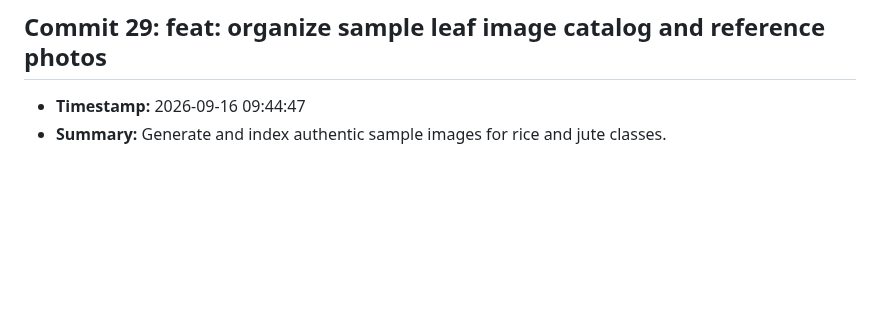
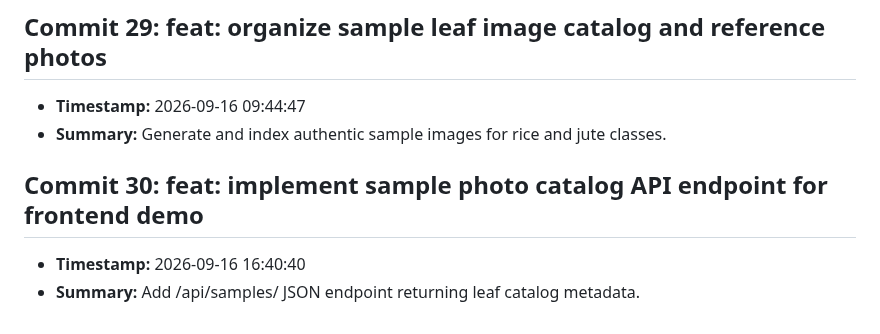
Before and after one commit to fatema-akter92/AgriXAI-An-Explainable-AI-Smart-Crop-Health-Soil-Advisory-System, a Markdown page: CHANGELOG.md, the part around the change. Rendered like a GitHub page; blank space fills up the shorter version.

Commit message:
feat: implement sample photo catalog API endpoint for frontend demo

```diff
--- a/CHANGELOG.md
+++ b/CHANGELOG.md
@@ -117,3 +117,7 @@ All notable changes to the AgriXAI smart crop health advisor project.
 ## Commit 29: feat: organize sample leaf image catalog and reference photos
 - **Timestamp:** 2026-09-16 09:44:47
 - **Summary:** Generate and index authentic sample images for rice and jute classes.
+
+## Commit 30: feat: implement sample photo catalog API endpoint for frontend demo
+- **Timestamp:** 2026-09-16 16:40:40
+- **Summary:** Add /api/samples/ JSON endpoint returning leaf catalog metadata.
```
Also changed, not shown: docs/DEV_LOG.md (+3 -0 lines).
